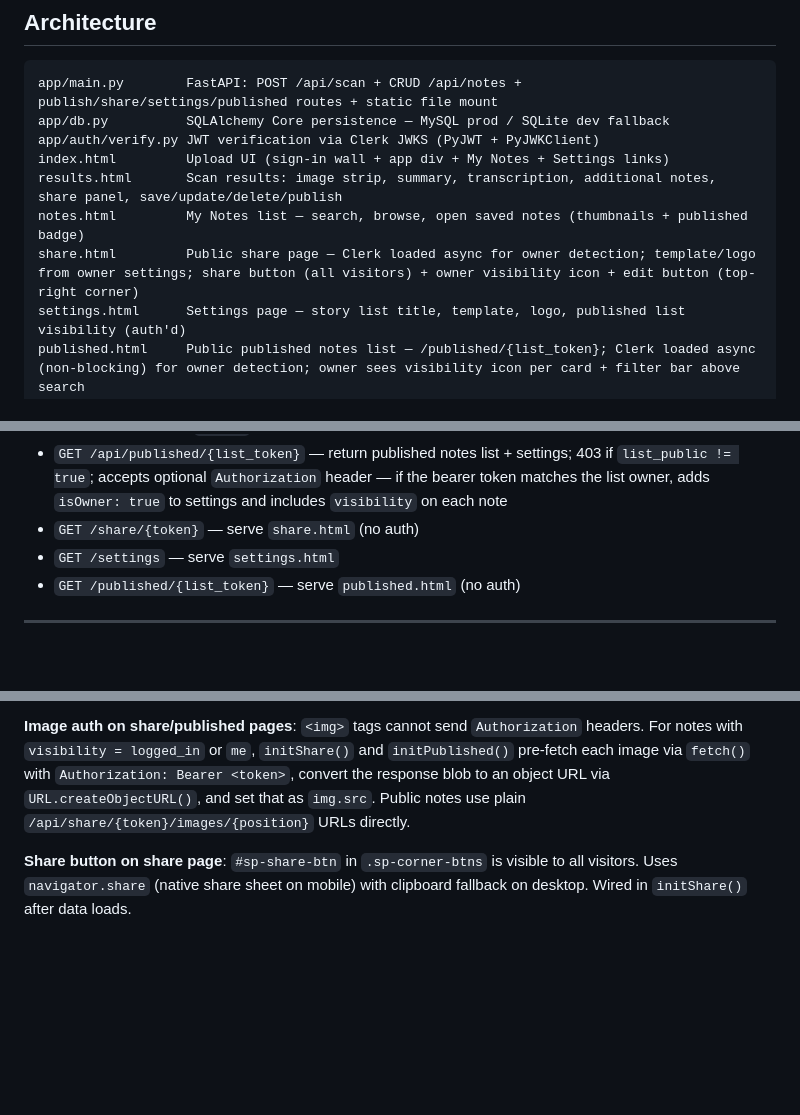
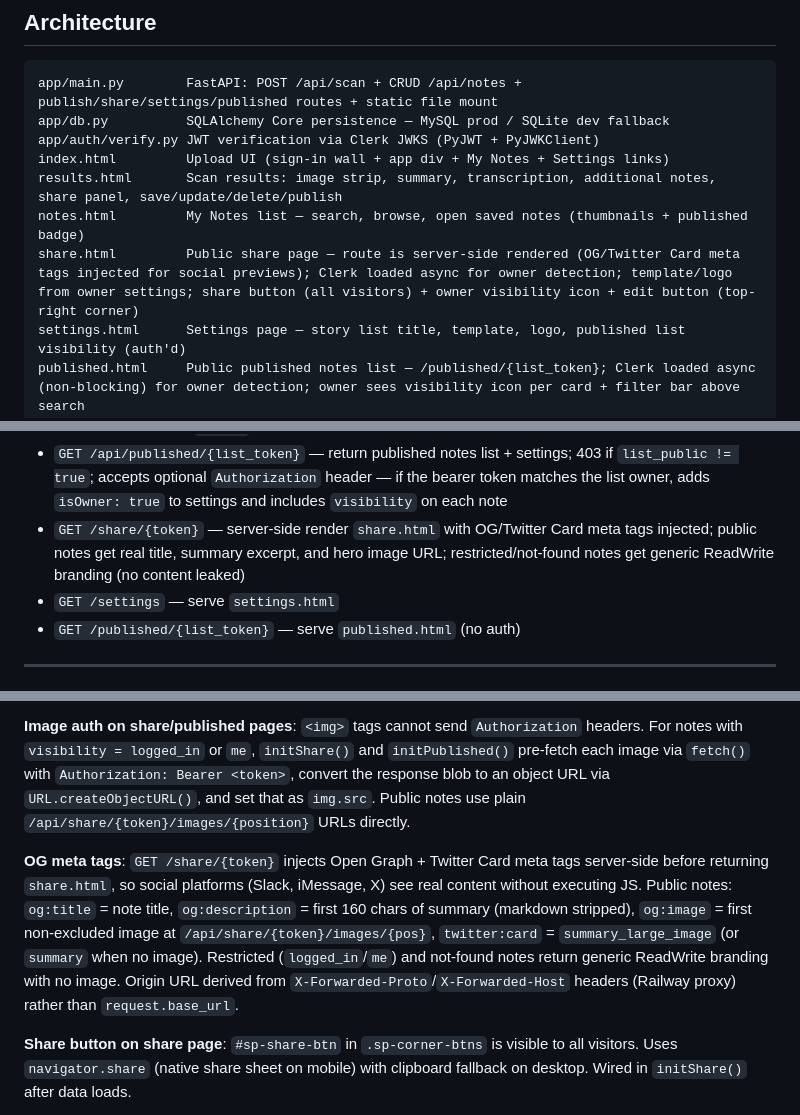
Before and after one commit to sapeur49/note-scanner, a Markdown page: CLAUDE.md, 3 parts joined by grey strips. Rendered like a GitHub page; blank space fills up the shorter version.

```diff
--- a/CLAUDE.md
+++ b/CLAUDE.md
@@ -50,7 +50,7 @@ app/auth/verify.py JWT verification via Clerk JWKS (PyJWT + PyJWKClient)
 index.html         Upload UI (sign-in wall + app div + My Notes + Settings links)
 results.html       Scan results: image strip, summary, transcription, additional notes, share panel, save/update/delete/publish
 notes.html         My Notes list — search, browse, open saved notes (thumbnails + published badge)
-share.html         Public share page — Clerk loaded async for owner detection; template/logo from owner settings; share button (all visitors) + owner visibility icon + edit button (top-right corner)
+share.html         Public share page — route is server-side rendered (OG/Twitter Card meta tags injected for social previews); Clerk loaded async for owner detection; template/logo from owner settings; share button (all visitors) + owner visibility icon + edit button (top-right corner)
 settings.html      Settings page — story list title, template, logo, published list visibility (auth'd)
 published.html     Public published notes list — /published/{list_token}; Clerk loaded async (non-blocking) for owner detection; owner sees visibility icon per card + filter bar above search
 app.js             All frontend logic — auth, thumbnails, scan POST, sessionStorage, EXIF display,
@@ -136,7 +136,7 @@ To update the Clerk publishable key: change `data-clerk-publishable-key` in `ind
 - `GET /api/share/{token}` — `token` may be a UUID share token or a slug; tries UUID lookup first, then slug fallback. Returns note JSON + owner settings; checks `visibility`; adds `is_owner: true`; adds `prev_token`/`next_token` for adjacent published notes when the list is public
 - `GET /api/share/{token}/images/{position}` — serve a published note image; enforces `visibility` (no auth required for `public`)
 - `GET /api/published/{list_token}` — return published notes list + settings; 403 if `list_public != true`; accepts optional `Authorization` header — if the bearer token matches the list owner, adds `isOwner: true` to settings and includes `visibility` on each note
-- `GET /share/{token}` — serve `share.html` (no auth)
+- `GET /share/{token}` — server-side render `share.html` with OG/Twitter Card meta tags injected; public notes get real title, summary excerpt, and hero image URL; restricted/not-found notes get generic ReadWrite branding (no content leaked)
 - `GET /settings` — serve `settings.html`
 - `GET /published/{list_token}` — serve `published.html` (no auth)
 
@@ -151,6 +151,8 @@ A saved note can be published: `POST /api/notes/{id}/publish` generates a stable
 `initShare()` in `app.js` fetches `/api/share/{token}`, which now includes the owner's `template`, `logo_on`, and `list_token` (if their published list is public). Template and logo are **global** (from `user_settings`), not per-note. Per-note `publish_options` controls: `showImages`, `showSectionTitles`, `showSummary`, `showTranscription`, `showAdditional`, `imagePosition`, `includeInList`, `excludedImages` (array of positions excluded from the share page).
 
 **Image auth on share/published pages**: `<img>` tags cannot send `Authorization` headers. For notes with `visibility = logged_in` or `me`, `initShare()` and `initPublished()` pre-fetch each image via `fetch()` with `Authorization: Bearer <token>`, convert the response blob to an object URL via `URL.createObjectURL()`, and set that as `img.src`. Public notes use plain `/api/share/{token}/images/{position}` URLs directly.
+
+**OG meta tags**: `GET /share/{token}` injects Open Graph + Twitter Card meta tags server-side before returning `share.html`, so social platforms (Slack, iMessage, X) see real content without executing JS. Public notes: `og:title` = note title, `og:description` = first 160 chars of summary (markdown stripped), `og:image` = first non-excluded image at `/api/share/{token}/images/{pos}`, `twitter:card` = `summary_large_image` (or `summary` when no image). Restricted (`logged_in`/`me`) and not-found notes return generic ReadWrite branding with no image. Origin URL derived from `X-Forwarded-Proto`/`X-Forwarded-Host` headers (Railway proxy) rather than `request.base_url`.
 
 **Share button on share page**: `#sp-share-btn` in `.sp-corner-btns` is visible to all visitors. Uses `navigator.share` (native share sheet on mobile) with clipboard fallback on desktop. Wired in `initShare()` after data loads.
 
```
Also changed, not shown: other parts of CLAUDE.md (+1 -0 lines), HANDOVER.md (+27 -24 lines).
